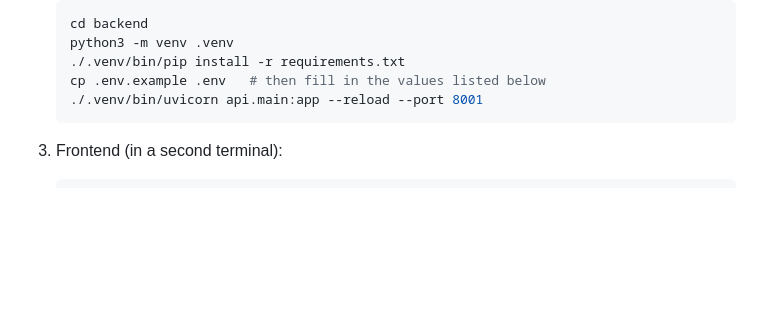
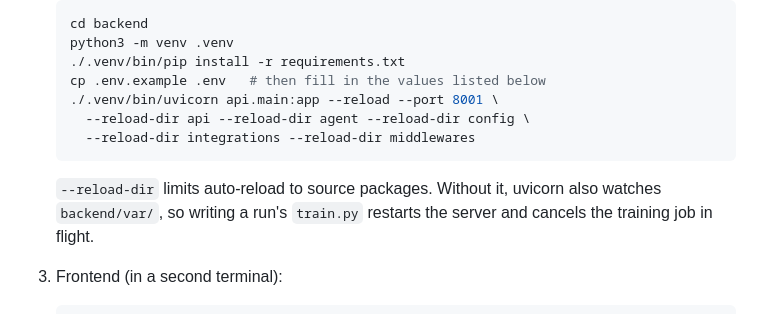
Before and after one commit to ai-shubham-mishra/Dana-AI, a Markdown page: README.md, the part around the change. Rendered like a GitHub page; blank space fills up the shorter version.

Commit message:
(bugfix) #83 Limit dev reload to source packages so training runs are not cancelled
uvicorn --reload watched backend/var/training, so writing a run's train.py
restarted the server and cancelled the in-flight job.

Co-authored-by: Copilot <223556219+Copilot@users.noreply.github.com>

````diff
--- a/README.md
+++ b/README.md
@@ -50,8 +50,12 @@ Frontend styling follows the analytics-studio branding.
    python3 -m venv .venv
    ./.venv/bin/pip install -r requirements.txt
    cp .env.example .env   # then fill in the values listed below
-   ./.venv/bin/uvicorn api.main:app --reload --port 8001
+   ./.venv/bin/uvicorn api.main:app --reload --port 8001 \
+     --reload-dir api --reload-dir agent --reload-dir config \
+     --reload-dir integrations --reload-dir middlewares
    ```
+
+   `--reload-dir` limits auto-reload to source packages. Without it, uvicorn also watches `backend/var/`, so writing a run's `train.py` restarts the server and cancels the training job in flight.
 
 3. Frontend (in a second terminal):
 
````
